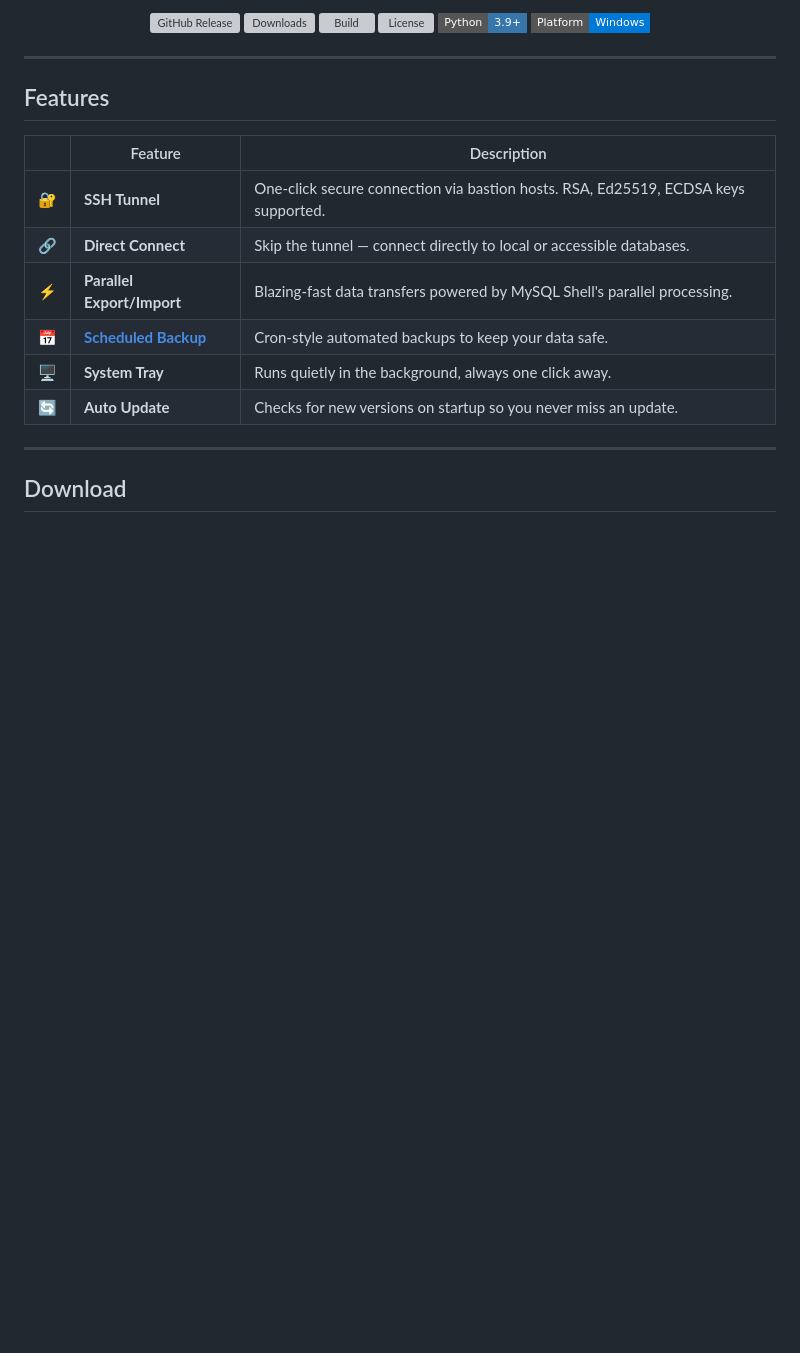
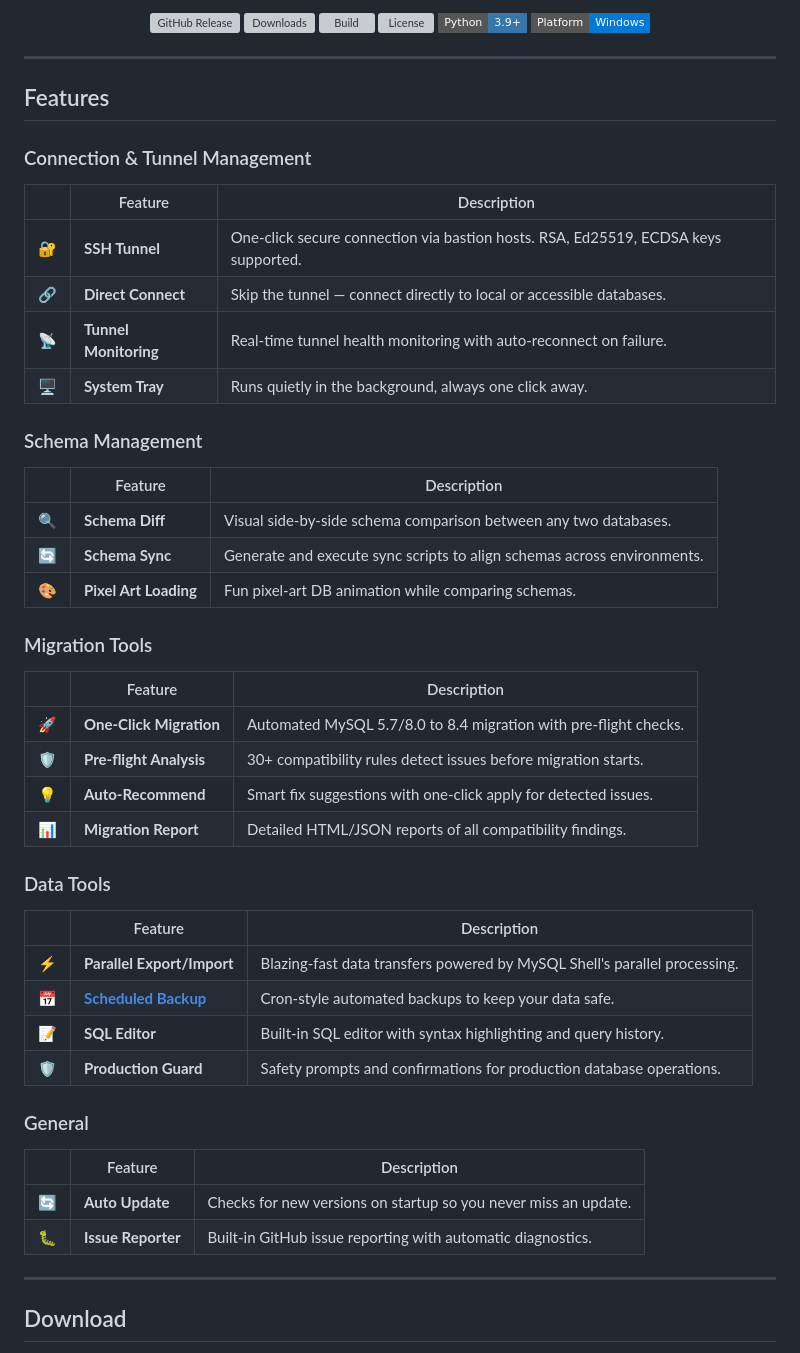
Before and after one commit to sanghyun-io/tunnelforge, a Markdown page: README.md, the part around the change. Rendered like a GitHub page; badges without logos; blank space fills up the shorter version; grey boxes are pictures that could not be loaded.

Commit message:
docs: README에 카테고리별 기능 섹션 추가 (#42)
Connection & Tunnel, Schema Management, Migration Tools, Data Tools,
General 카테고리로 기능 목록을 분류하여 가독성 향상

Co-Authored-By: Claude Sonnet 4.6 <noreply@anthropic.com>

```diff
--- a/README.md
+++ b/README.md
@@ -21,14 +21,47 @@
 
 ## Features
 
+### Connection & Tunnel Management
+
 | | Feature | Description |
 |:-:|---------|-------------|
 | 🔐 | **SSH Tunnel** | One-click secure connection via bastion hosts. RSA, Ed25519, ECDSA keys supported. |
 | 🔗 | **Direct Connect** | Skip the tunnel — connect directly to local or accessible databases. |
+| 📡 | **Tunnel Monitoring** | Real-time tunnel health monitoring with auto-reconnect on failure. |
+| 🖥️ | **System Tray** | Runs quietly in the background, always one click away. |
+
+### Schema Management
+
+| | Feature | Description |
+|:-:|---------|-------------|
+| 🔍 | **Schema Diff** | Visual side-by-side schema comparison between any two databases. |
+| 🔄 | **Schema Sync** | Generate and execute sync scripts to align schemas across environments. |
+| 🎨 | **Pixel Art Loading** | Fun pixel-art DB animation while comparing schemas. |
+
+### Migration Tools
+
+| | Feature | Description |
+|:-:|---------|-------------|
+| 🚀 | **One-Click Migration** | Automated MySQL 5.7/8.0 to 8.4 migration with pre-flight checks. |
+| 🛡️ | **Pre-flight Analysis** | 30+ compatibility rules detect issues before migration starts. |
+| 💡 | **Auto-Recommend** | Smart fix suggestions with one-click apply for detected issues. |
+| 📊 | **Migration Report** | Detailed HTML/JSON reports of all compatibility findings. |
+
+### Data Tools
+
+| | Feature | Description |
+|:-:|---------|-------------|
 | ⚡ | **Parallel Export/Import** | Blazing-fast data transfers powered by MySQL Shell's parallel processing. |
 | 📅 | **[Scheduled Backup](SCHEDULE.md)** | Cron-style automated backups to keep your data safe. |
-| 🖥️ | **System Tray** | Runs quietly in the background, always one click away. |
+| 📝 | **SQL Editor** | Built-in SQL editor with syntax highlighting and query history. |
+| 🛡️ | **Production Guard** | Safety prompts and confirmations for production database operations. |
+
+### General
+
+| | Feature | Description |
+|:-:|---------|-------------|
 | 🔄 | **Auto Update** | Checks for new versions on startup so you never miss an update. |
+| 🐛 | **Issue Reporter** | Built-in GitHub issue reporting with automatic diagnostics. |
 
 ---
 
```
